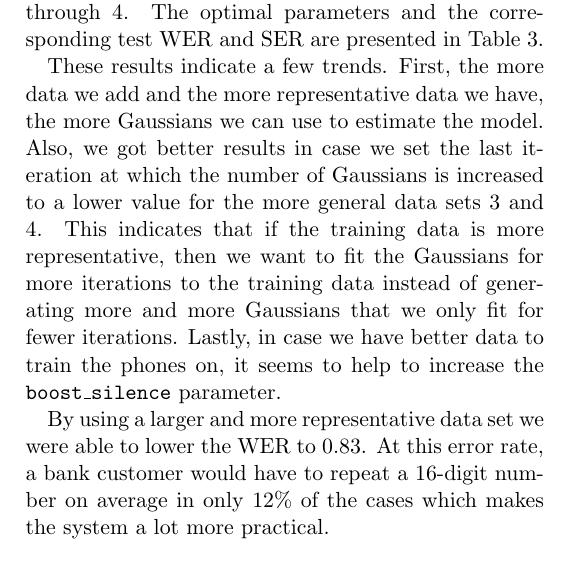
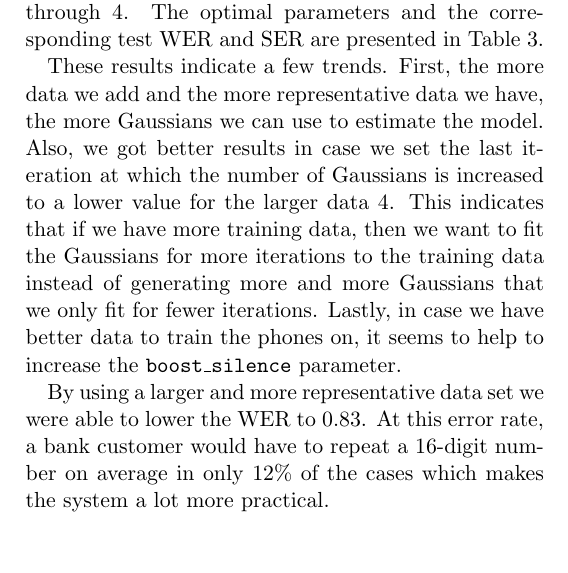
Before and after one commit to mganjoo/cs224s-hw3, a LaTeX document (report.tex): part of one column of page 2 of 4, cut so that both start at the same text. Compiled offline with pdfLaTeX.

Commit message:
final message

```diff
--- a/report.tex
+++ b/report.tex
@@ -202,8 +202,8 @@ Table~\ref{tab:wer-param}.
 These results indicate a few trends. First, the more data we add and the more
 representative data we have, the more Gaussians we can use to estimate the
 model. Also, we got better results in case we set the last iteration at which
-the number of Gaussians is increased to a lower value for the more general data
-sets 3 and 4. This indicates that if the training data is more representative,
+the number of Gaussians is increased to a lower value for the larger data 4.
+This indicates that if we have more training data,
 then we want to fit the Gaussians for more iterations to the training data
 instead of generating more and more Gaussians that we only fit for fewer
 iterations. Lastly, in case we have better data to train the phones on, it seems
```
Also changed, not shown: report.pdf, report.tex (4 more changed lines).
